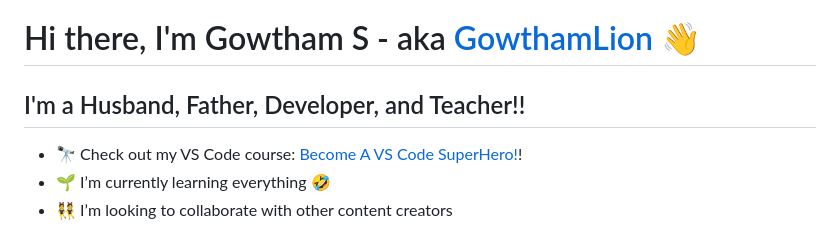
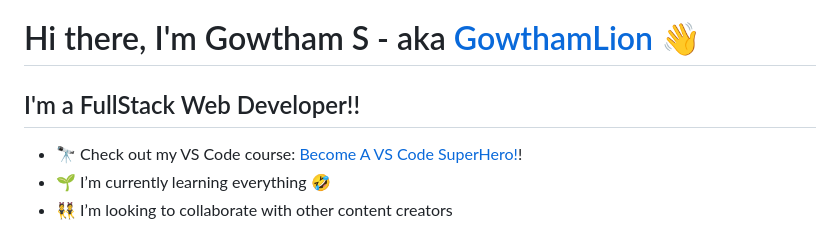
Before and after one commit to Gowtham77S/Asian, a Markdown page: README.md, the part around the change. Drawn GitHub-style.

```diff
--- a/README.md
+++ b/README.md
@@ -2,7 +2,7 @@
 
 
 
-## I'm a Husband, Father, Developer, and Teacher!!
+## I'm a FullStack Web Developer!!
 
 - 🔭 Check out my VS Code course: [Become A VS Code SuperHero!][course]!
 - 🌱 I’m currently learning everything 🤣
```
